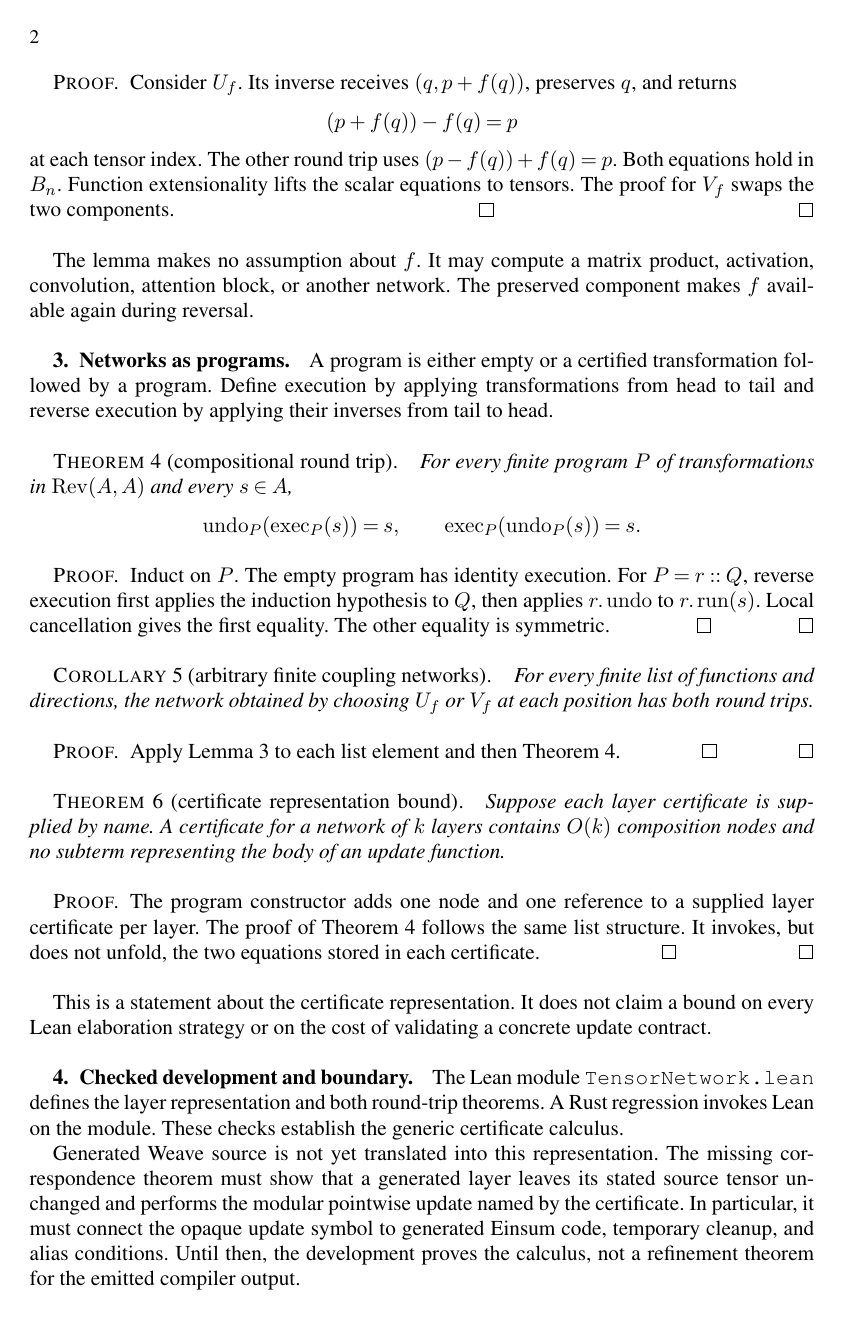
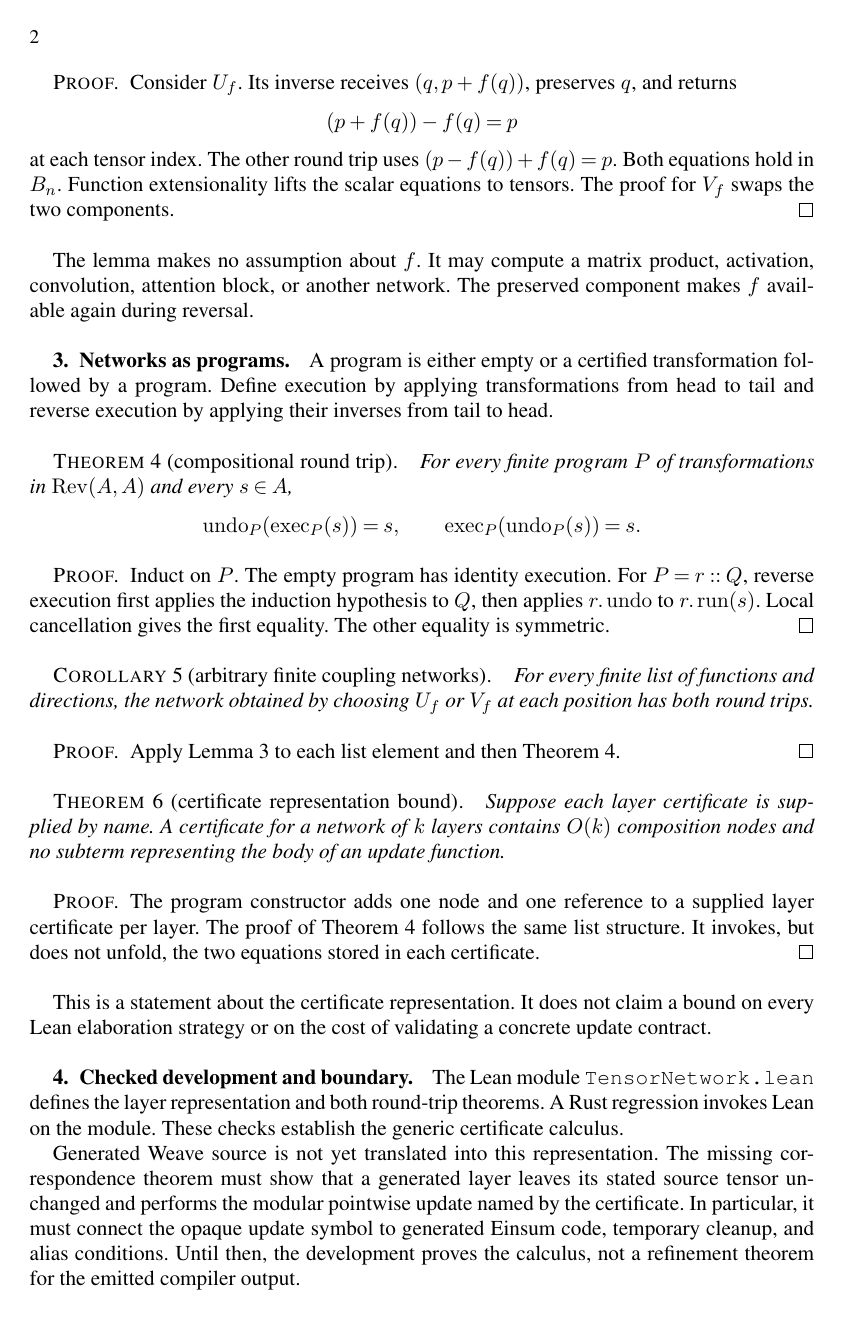
Before and after one commit to afristrup/roop, a LaTeX document (papers/compositional-reversible-networks/main.tex): page 2 of 3. The pictures show the PDF file papers/compositional-reversible-networks/main.pdf that the author committed with the source.

Commit message:
fix: remove duplicate proof markers

```diff
--- a/papers/compositional-reversible-networks/main.tex
+++ b/papers/compositional-reversible-networks/main.tex
@@ -80,7 +80,7 @@ Consider $U_f$. Its inverse receives $(q,p+f(q))$, preserves $q$, and returns
 \[
  (p+f(q))-f(q)=p
 \]
-at each tensor index. The other round trip uses $(p-f(q))+f(q)=p$. Both equations hold in $B_n$. Function extensionality lifts the scalar equations to tensors. The proof for $V_f$ swaps the two components. \qed
+at each tensor index. The other round trip uses $(p-f(q))+f(q)=p$. Both equations hold in $B_n$. Function extensionality lifts the scalar equations to tensors. The proof for $V_f$ swaps the two components.
 \end{proof}
 
 The lemma makes no assumption about $f$. It may compute a matrix product, activation, convolution, attention block, or another network. The preserved component makes $f$ available again during reversal.
@@ -99,7 +99,7 @@ For every finite program $P$ of transformations in $\Rev(A,A)$ and every $s\in A
 \end{theorem}
 
 \begin{proof}
-Induct on $P$. The empty program has identity execution. For $P=r::Q$, reverse execution first applies the induction hypothesis to $Q$, then applies $r.\operatorname{undo}$ to $r.\operatorname{run}(s)$. Local cancellation gives the first equality. The other equality is symmetric. \qed
+Induct on $P$. The empty program has identity execution. For $P=r::Q$, reverse execution first applies the induction hypothesis to $Q$, then applies $r.\operatorname{undo}$ to $r.\operatorname{run}(s)$. Local cancellation gives the first equality. The other equality is symmetric.
 \end{proof}
 
 \begin{corollary}[arbitrary finite coupling networks]
@@ -107,7 +107,7 @@ For every finite list of functions and directions, the network obtained by choos
 \end{corollary}
 
 \begin{proof}
-Apply Lemma~\ref{lem:local} to each list element and then Theorem~\ref{thm:roundtrip}. \qed
+Apply Lemma~\ref{lem:local} to each list element and then Theorem~\ref{thm:roundtrip}.
 \end{proof}
 
 \begin{theorem}[certificate representation bound]
@@ -115,7 +115,7 @@ Suppose each layer certificate is supplied by name. A certificate for a network
 \end{theorem}
 
 \begin{proof}
-The program constructor adds one node and one reference to a supplied layer certificate per layer. The proof of Theorem~\ref{thm:roundtrip} follows the same list structure. It invokes, but does not unfold, the two equations stored in each certificate. \qed
+The program constructor adds one node and one reference to a supplied layer certificate per layer. The proof of Theorem~\ref{thm:roundtrip} follows the same list structure. It invokes, but does not unfold, the two equations stored in each certificate.
 \end{proof}
 
 This is a statement about the certificate representation. It does not claim a bound on every Lean elaboration strategy or on the cost of validating a concrete update contract.
```
Also changed, not shown: papers/nvidia-proof-boundary/main.tex (+1 -1 lines), papers/compositional-reversible-networks/main.pdf, papers/nvidia-proof-boundary/main.pdf.
